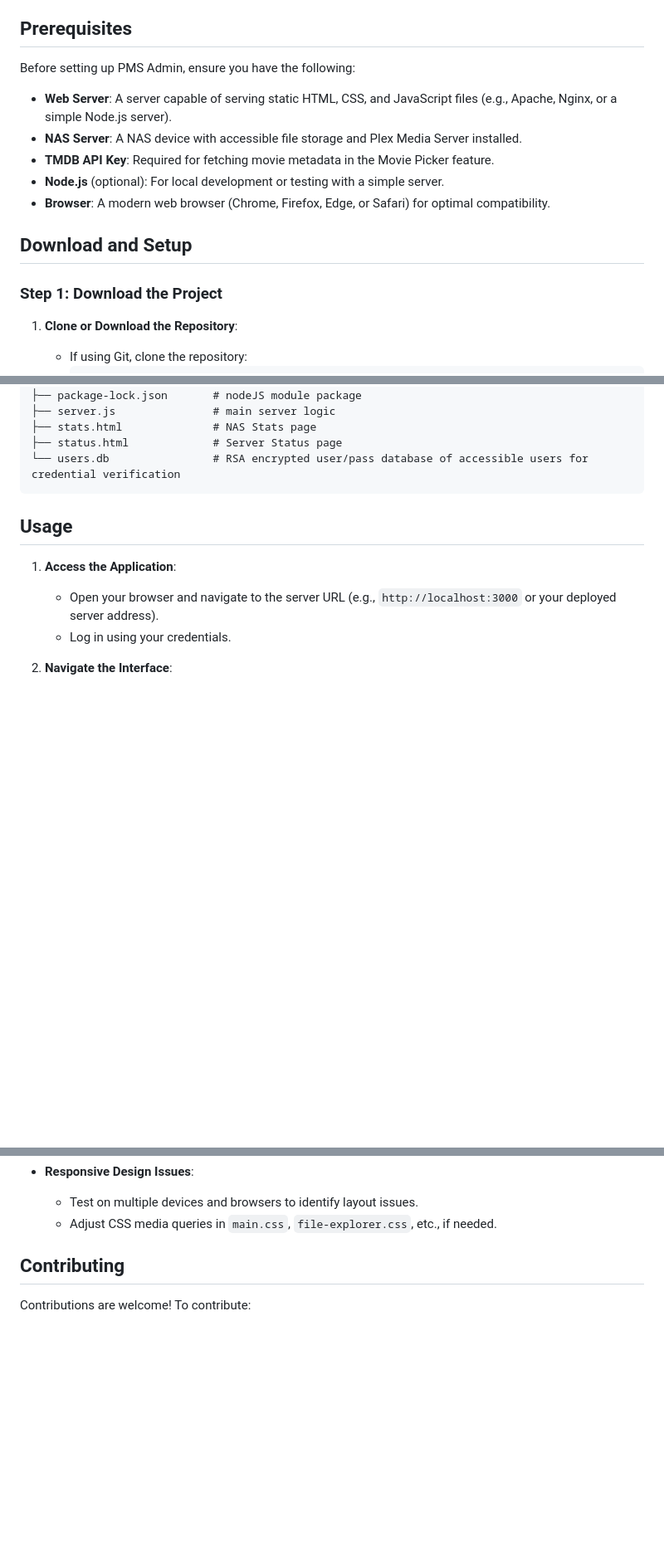
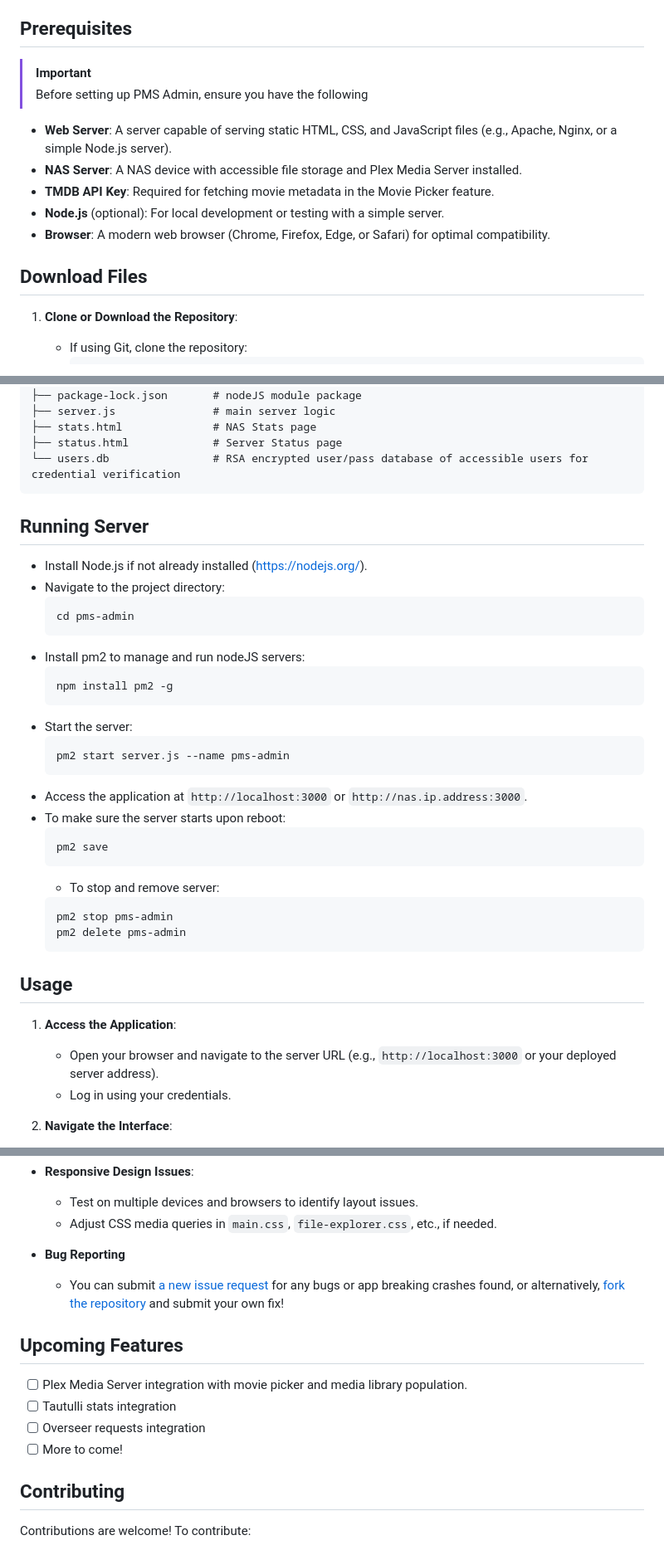
Before and after one commit to hahn2014/pms-admin, a Markdown page: README.md, 3 parts joined by grey strips. Shown at 83% size. Rendered like a GitHub page; blank space fills up the shorter version.

````diff
--- a/README.md
+++ b/README.md
@@ -76,16 +78,16 @@ PMS Admin is tailored for users who need a centralized interface to manage their
 
 ## Prerequisites
 
-Before setting up PMS Admin, ensure you have the following:
+> [!IMPORTANT]
+> Before setting up PMS Admin, ensure you have the following
 - **Web Server**: A server capable of serving static HTML, CSS, and JavaScript files (e.g., Apache, Nginx, or a simple Node.js server).
 - **NAS Server**: A NAS device with accessible file storage and Plex Media Server installed.
 - **TMDB API Key**: Required for fetching movie metadata in the Movie Picker feature.
 - **Node.js** (optional): For local development or testing with a simple server.
 - **Browser**: A modern web browser (Chrome, Firefox, Edge, or Safari) for optimal compatibility.
 
-## Download and Setup
+## Download Files
 
-### Step 1: Download the Project
 1. **Clone or Download the Repository**:
    - If using Git, clone the repository:
      ```bash
@@ -247,6 +211,31 @@ pms-admin/
 ├── status.html             # Server Status page
 └── users.db                # RSA encrypted user/pass database of accessible users for credential verification
 ```
+
+## Running Server
+- Install Node.js if not already installed (https://nodejs.org/).
+- Navigate to the project directory:
+  ```bash
+  cd pms-admin
+  ```
+- Install pm2 to manage and run nodeJS servers:
+  ```bash
+  npm install pm2 -g
+  ```
+- Start the server:
+  ```bash
+  pm2 start server.js --name pms-admin
+  ```
+- Access the application at `http://localhost:3000` or `http://nas.ip.address:3000`.
+- To make sure the server starts upon reboot:
+  ```bash
+  pm2 save
+  ```
+    - To stop and remove server:
+  ```bash
+  pm2 stop pms-admin
+  pm2 delete pms-admin
+  ```
 
 ## Usage
 
@@ -305,6 +294,14 @@ pms-admin/
 - **Responsive Design Issues**:
   - Test on multiple devices and browsers to identify layout issues.
   - Adjust CSS media queries in `main.css`, `file-explorer.css`, etc., if needed.
+- **Bug Reporting**
+  - You can submit [a new issue request](https://github.com/hahn2014/pms-admin/issues/new) for any bugs or app breaking crashes found, or alternatively, [fork the repository](#Contributing) and submit your own fix!
+
+## Upcoming Features
+- [ ] Plex Media Server integration with movie picker and media library population.
+- [ ] Tautulli stats integration
+- [ ] Overseer requests integration
+- [ ] More to come!
 
 ## Contributing
 
````
Also changed, not shown: other parts of README.md (+15 -49 lines).
